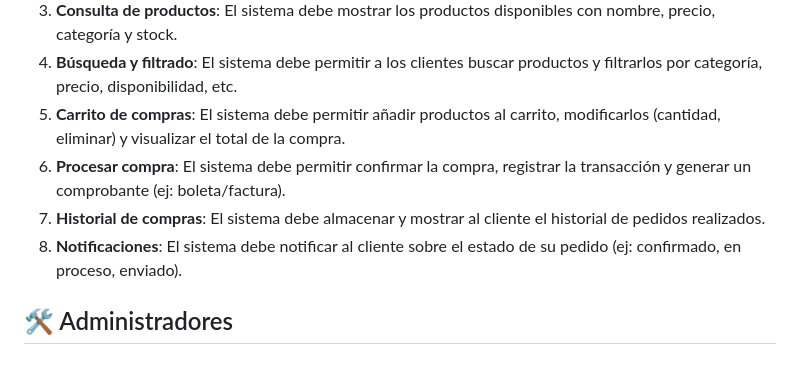
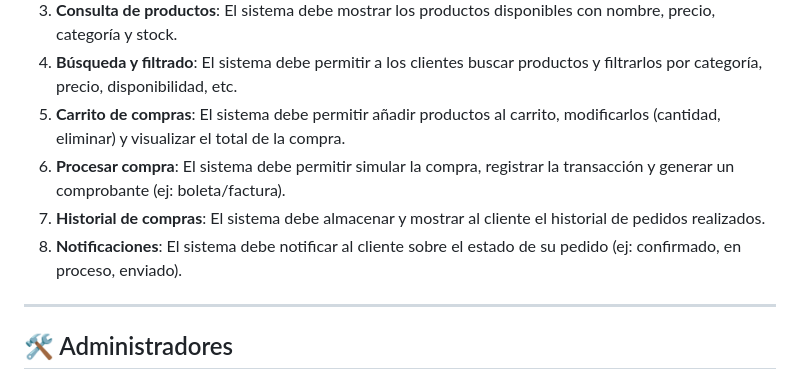
Before and after one commit to Stalegame/PROYECTO-DE-PROGRAMACION, a Markdown page: docs/Requisitos.md, the part around the change. Rendered like a GitHub page.

Commit message:
Update final requisitos funcionales y no funcionales

```diff
--- a/docs/Requisitos.md
+++ b/docs/Requisitos.md
@@ -6,11 +6,11 @@
 3. **Consulta de productos**: El sistema debe mostrar los productos disponibles con nombre, precio, categoría y stock.
 4. **Búsqueda y filtrado**: El sistema debe permitir a los clientes buscar productos y filtrarlos por categoría, precio, disponibilidad, etc.
 5. **Carrito de compras**: El sistema debe permitir añadir productos al carrito, modificarlos (cantidad, eliminar) y visualizar el total de la compra.
-6. **Procesar compra**: El sistema debe permitir confirmar la compra, registrar la transacción y generar un comprobante (ej: boleta/factura).
+6. **Procesar compra**: El sistema debe permitir simular la compra, registrar la transacción y generar un comprobante (ej: boleta/factura).
 7. **Historial de compras**: El sistema debe almacenar y mostrar al cliente el historial de pedidos realizados.
 8. **Notificaciones**: El sistema debe notificar al cliente sobre el estado de su pedido (ej: confirmado, en proceso, enviado).
 
-
+---
 
 ## 🛠 Administradores
 1. **Autenticación de administradores**: El sistema debe permitir acceso con credenciales seguras a los administradores.
```
